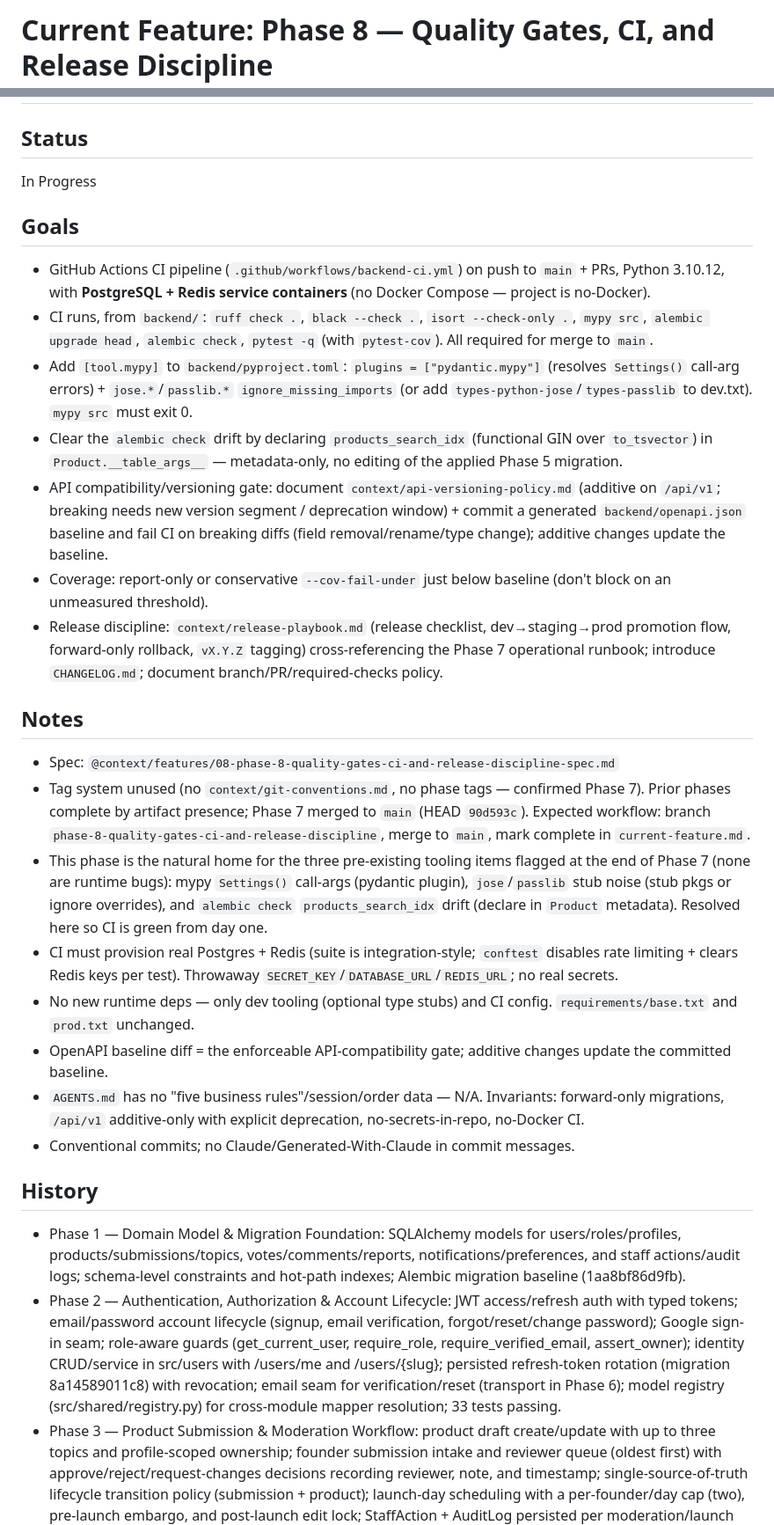
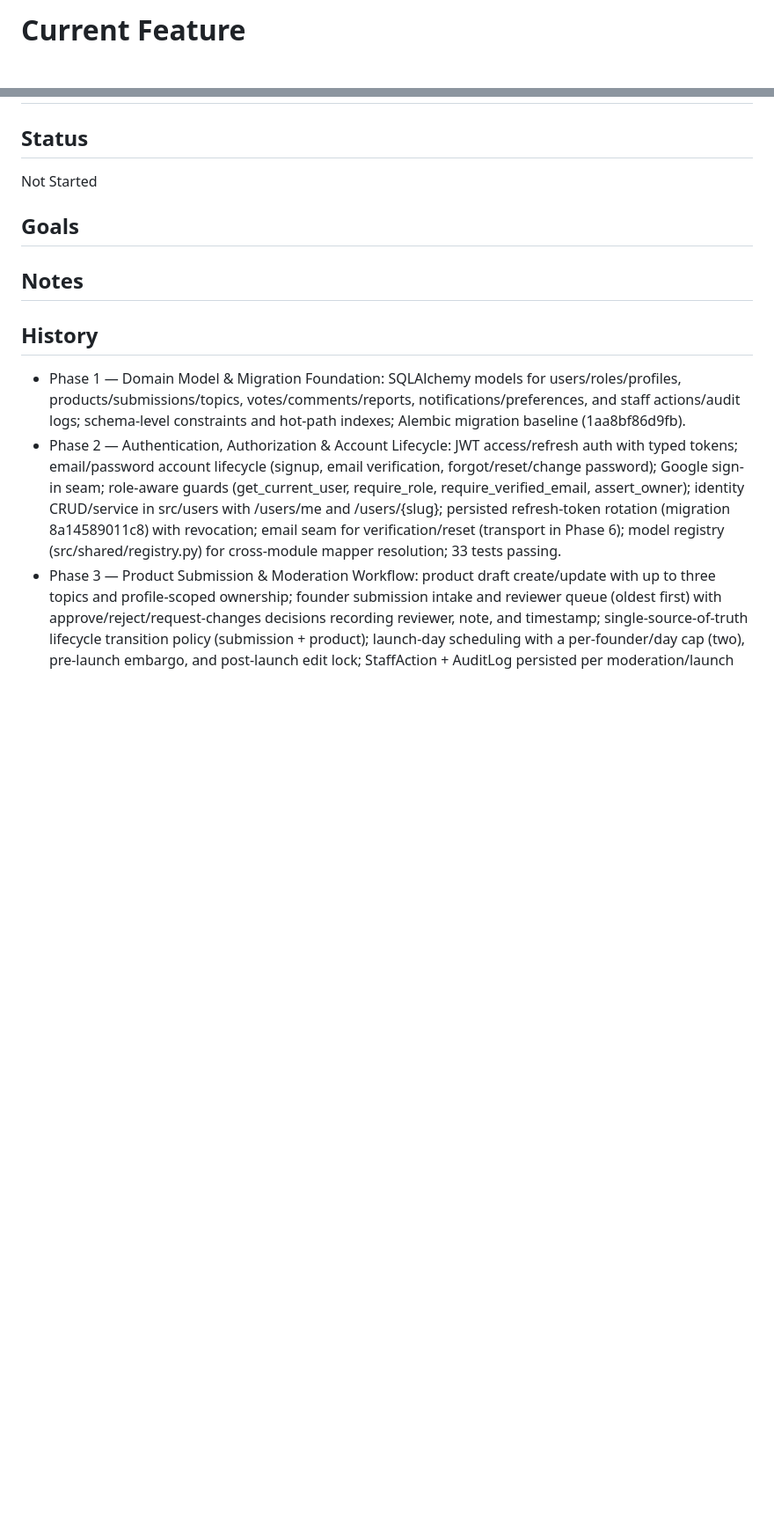
Before and after one commit to aakashhuda/launchpad, a Markdown page: context/current-feature.md, 2 parts joined by grey strips. Shown at 88% size. Drawn GitHub-style; blank space fills up the shorter version.

Commit message:
chore: reset current-feature.md and add history after completing Phase 8 quality gates, CI, and release discipline
Co-authored-by: CommandCodeBot <noreply@commandcode.ai>

```diff
--- a/context/current-feature.md
+++ b/context/current-feature.md
@@ -1,2 +1,2 @@
-# Current Feature: Phase 8 — Quality Gates, CI, and Release Discipline
+# Current Feature
 
@@ -6,32 +6,15 @@
 
 <!-- Not Started|In Progress|Completed -->
 
-In Progress
+Not Started
 
 ## Goals
 
 <!-- Goals & requirements -->
 
-- GitHub Actions CI pipeline (`.github/workflows/backend-ci.yml`) on push to `main` + PRs, Python 3.10.12, with **PostgreSQL + Redis service containers** (no Docker Compose — project is no-Docker).
-- CI runs, from `backend/`: `ruff check .`, `black --check .`, `isort --check-only .`, `mypy src`, `alembic upgrade head`, `alembic check`, `pytest -q` (with `pytest-cov`). All required for merge to `main`.
-- Add `[tool.mypy]` to `backend/pyproject.toml`: `plugins = ["pydantic.mypy"]` (resolves `Settings()` call-arg errors) + `jose.*`/`passlib.*` `ignore_missing_imports` (or add `types-python-jose`/`types-passlib` to dev.txt). `mypy src` must exit 0.
-- Clear the `alembic check` drift by declaring `products_search_idx` (functional GIN over `to_tsvector`) in `Product.__table_args__` — metadata-only, no editing of the applied Phase 5 migration.
-- API compatibility/versioning gate: document `context/api-versioning-policy.md` (additive on `/api/v1`; breaking needs new version segment / deprecation window) + commit a generated `backend/openapi.json` baseline and fail CI on breaking diffs (field removal/rename/type change); additive changes update the baseline.
-- Coverage: report-only or conservative `--cov-fail-under` just below baseline (don't block on an unmeasured threshold).
-- Release discipline: `context/release-playbook.md` (release checklist, dev→staging→prod promotion flow, forward-only rollback, `vX.Y.Z` tagging) cross-referencing the Phase 7 operational runbook; introduce `CHANGELOG.md`; document branch/PR/required-checks policy.
-
 ## Notes
 
 <!-- Any extra notes -->
-
-- Spec: `@context/features/08-phase-8-quality-gates-ci-and-release-discipline-spec.md`
-- Tag system unused (no `context/git-conventions.md`, no phase tags — confirmed Phase 7). Prior phases complete by artifact presence; Phase 7 merged to `main` (HEAD `90d593c`). Expected workflow: branch `phase-8-quality-gates-ci-and-release-discipline`, merge to `main`, mark complete in `current-feature.md`.
-- This phase is the natural home for the three pre-existing tooling items flagged at the end of Phase 7 (none are runtime bugs): mypy `Settings()` call-args (pydantic plugin), `jose`/`passlib` stub noise (stub pkgs or ignore overrides), and `alembic check` `products_search_idx` drift (declare in `Product` metadata). Resolved here so CI is green from day one.
-- CI must provision real Postgres + Redis (suite is integration-style; `conftest` disables rate limiting + clears Redis keys per test). Throwaway `SECRET_KEY`/`DATABASE_URL`/`REDIS_URL`; no real secrets.
-- No new runtime deps — only dev tooling (optional type stubs) and CI config. `requirements/base.txt` and `prod.txt` unchanged.
-- OpenAPI baseline diff = the enforceable API-compatibility gate; additive changes update the committed baseline.
-- `AGENTS.md` has no "five business rules"/session/order data — N/A. Invariants: forward-only migrations, `/api/v1` additive-only with explicit deprecation, no-secrets-in-repo, no-Docker CI.
-- Conventional commits; no Claude/Generated-With-Claude in commit messages.
 
 ## History
 
```
Also changed, not shown: other parts of context/current-feature.md (+2 -1 lines).
